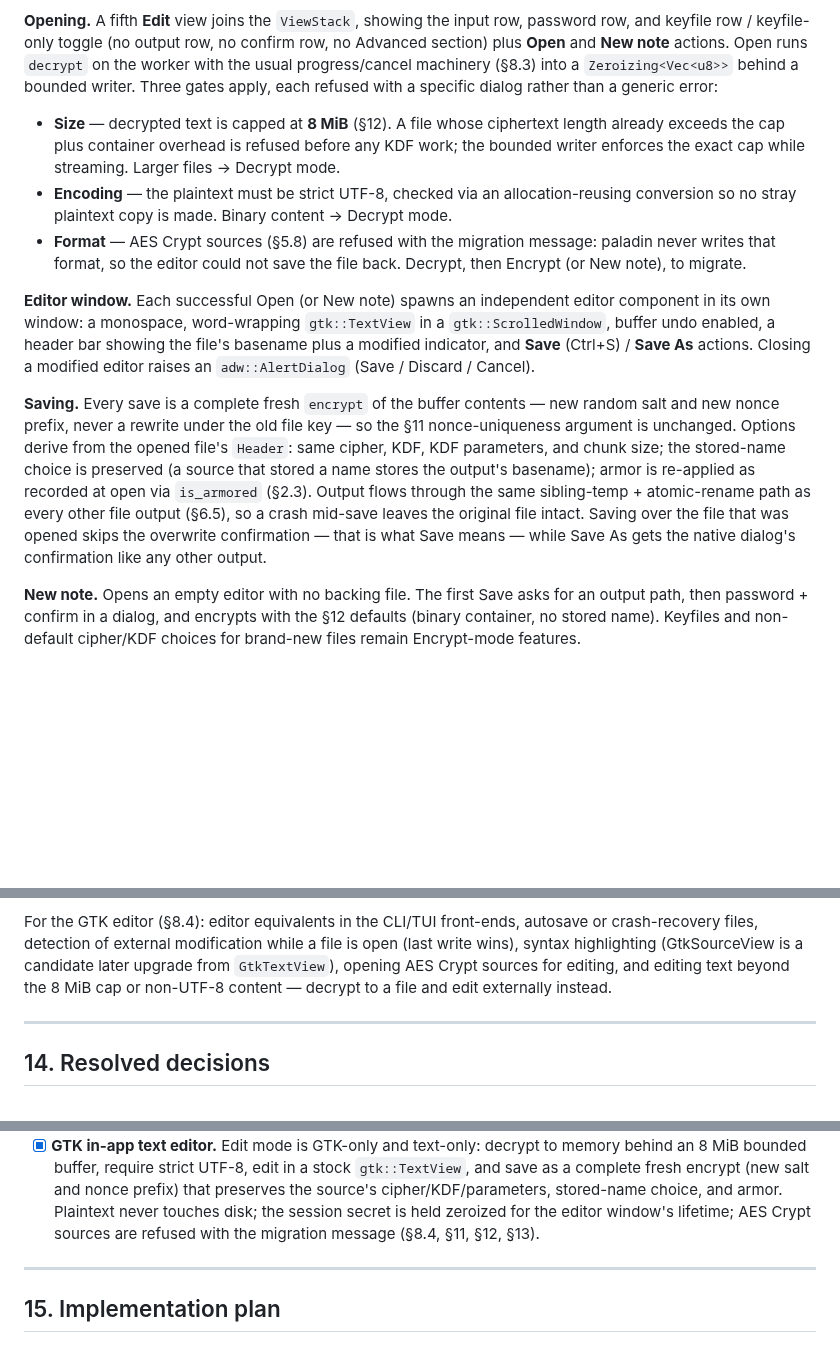
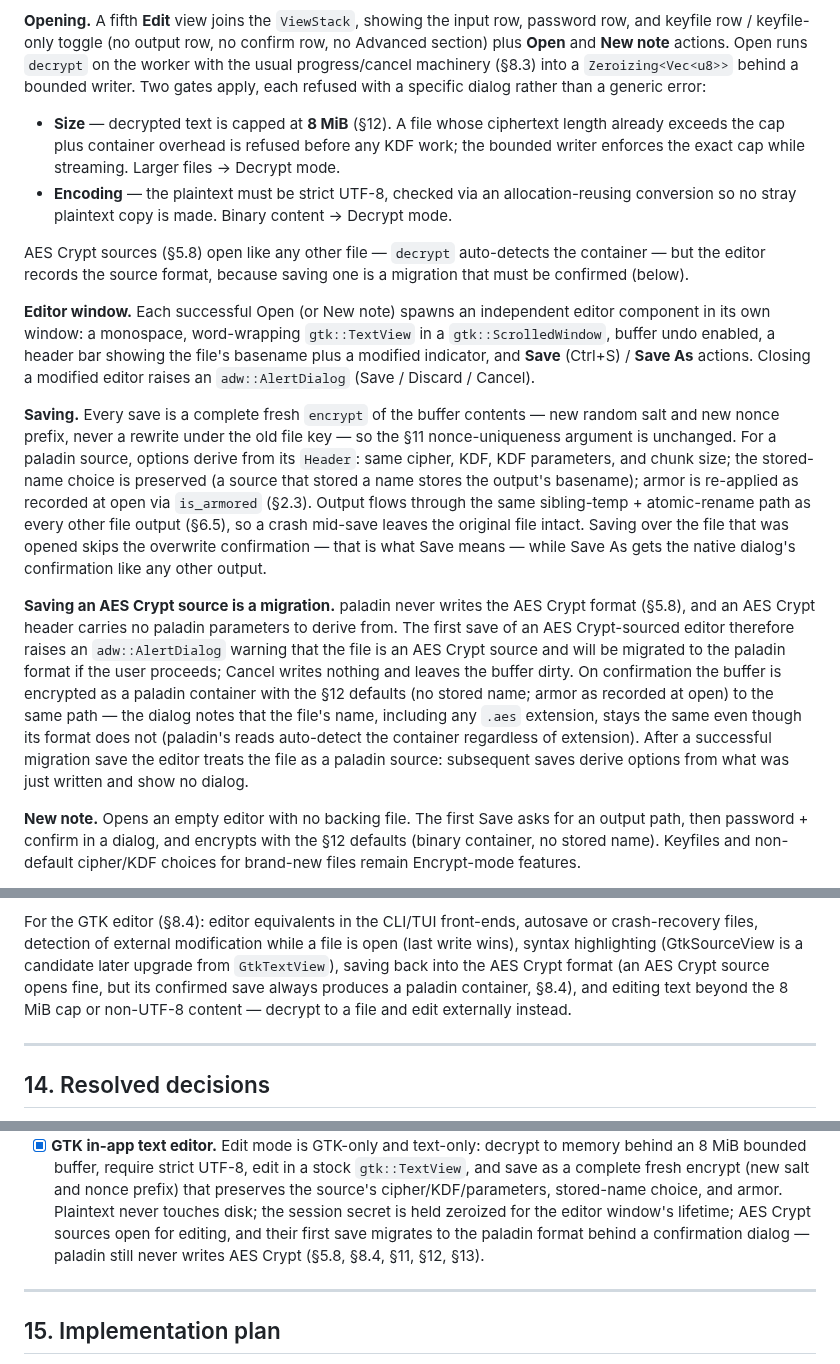
Before and after one commit to FreedomBen/paladin, a Markdown page: docs/DESIGN.md, 3 parts joined by grey strips. Rendered like a GitHub page; blank space fills up the shorter version.

```diff
--- a/docs/DESIGN.md
+++ b/docs/DESIGN.md
@@ -975,7 +975,7 @@ later upgrade, §13).
 row, password row, and keyfile row / keyfile-only toggle (no output row, no
 confirm row, no Advanced section) plus **Open** and **New note** actions. Open
 runs `decrypt` on the worker with the usual progress/cancel machinery (§8.3)
-into a `Zeroizing<Vec<u8>>` behind a bounded writer. Three gates apply, each
+into a `Zeroizing<Vec<u8>>` behind a bounded writer. Two gates apply, each
 refused with a specific dialog rather than a generic error:
 
 - **Size** — decrypted text is capped at **8 MiB** (§12). A file whose
@@ -985,9 +985,10 @@ refused with a specific dialog rather than a generic error:
 - **Encoding** — the plaintext must be strict UTF-8, checked via an
   allocation-reusing conversion so no stray plaintext copy is made. Binary
   content → Decrypt mode.
-- **Format** — AES Crypt sources (§5.8) are refused with the migration
-  message: paladin never writes that format, so the editor could not save the
-  file back. Decrypt, then Encrypt (or New note), to migrate.
+
+AES Crypt sources (§5.8) open like any other file — `decrypt` auto-detects the
+container — but the editor records the source format, because saving one is a
+migration that must be confirmed (below).
 
 **Editor window.** Each successful Open (or New note) spawns an independent
 editor component in its own window: a monospace, word-wrapping `gtk::TextView`
@@ -998,15 +999,28 @@ actions. Closing a modified editor raises an `adw::AlertDialog`
 
 **Saving.** Every save is a complete fresh `encrypt` of the buffer contents —
 new random salt and new nonce prefix, never a rewrite under the old file key —
-so the §11 nonce-uniqueness argument is unchanged. Options derive from the
-opened file's `Header`: same cipher, KDF, KDF parameters, and chunk size; the
-stored-name choice is preserved (a source that stored a name stores the
+so the §11 nonce-uniqueness argument is unchanged. For a paladin source,
+options derive from its `Header`: same cipher, KDF, KDF parameters, and chunk
+size; the stored-name choice is preserved (a source that stored a name stores the
 output's basename); armor is re-applied as recorded at open via `is_armored`
 (§2.3). Output flows through the same sibling-temp + atomic-rename path as
 every other file output (§6.5), so a crash mid-save leaves the original file
 intact. Saving over the file that was opened skips the overwrite
 confirmation — that is what Save means — while Save As gets the native
 dialog's confirmation like any other output.
+
+**Saving an AES Crypt source is a migration.** paladin never writes the AES
+Crypt format (§5.8), and an AES Crypt header carries no paladin parameters to
+derive from. The first save of an AES Crypt-sourced editor therefore raises an
+`adw::AlertDialog` warning that the file is an AES Crypt source and will be
+migrated to the paladin format if the user proceeds; Cancel writes nothing and
+leaves the buffer dirty. On confirmation the buffer is encrypted as a paladin
+container with the §12 defaults (no stored name; armor as recorded at open) to
+the same path — the dialog notes that the file's name, including any `.aes`
+extension, stays the same even though its format does not (paladin's reads
+auto-detect the container regardless of extension). After a successful
+migration save the editor treats the file as a paladin source: subsequent
+saves derive options from what was just written and show no dialog.
 
 **New note.** Opens an empty editor with no backing file. The first Save asks
 for an output path, then password + confirm in a dialog, and encrypts with the
@@ -1281,9 +1296,10 @@ or RNG failure; HKDF separation is a possible hardening later).
 For the GTK editor (§8.4): editor equivalents in the CLI/TUI front-ends,
 autosave or crash-recovery files, detection of external modification while a
 file is open (last write wins), syntax highlighting (GtkSourceView is a
-candidate later upgrade from `GtkTextView`), opening AES Crypt sources for
-editing, and editing text beyond the 8 MiB cap or non-UTF-8 content — decrypt
-to a file and edit externally instead.
+candidate later upgrade from `GtkTextView`), saving back into the AES Crypt
+format (an AES Crypt source opens fine, but its confirmed save always produces
+a paladin container, §8.4), and editing text beyond the 8 MiB cap or non-UTF-8
+content — decrypt to a file and edit externally instead.
 
 ---
 
@@ -1335,7 +1351,9 @@ All open questions are now settled:
       and nonce prefix) that preserves the source's cipher/KDF/parameters,
       stored-name choice, and armor. Plaintext never touches disk; the session
       secret is held zeroized for the editor window's lifetime; AES Crypt
-      sources are refused with the migration message (§8.4, §11, §12, §13).
+      sources open for editing, and their first save migrates to the paladin
+      format behind a confirmation dialog — paladin still never writes AES
+      Crypt (§5.8, §8.4, §11, §12, §13).
 
 ---
 
```
Also changed, not shown: other parts of docs/DESIGN.md (+2 -1 lines), docs/IMPLEMENTATION_PLAN_04_GTK.md (+37 -22 lines).
